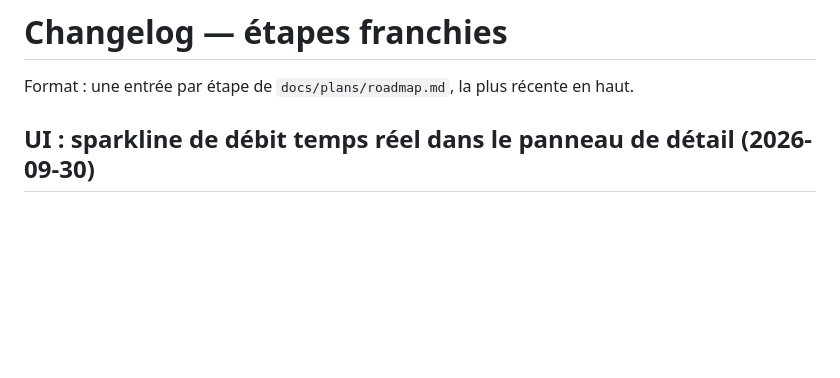
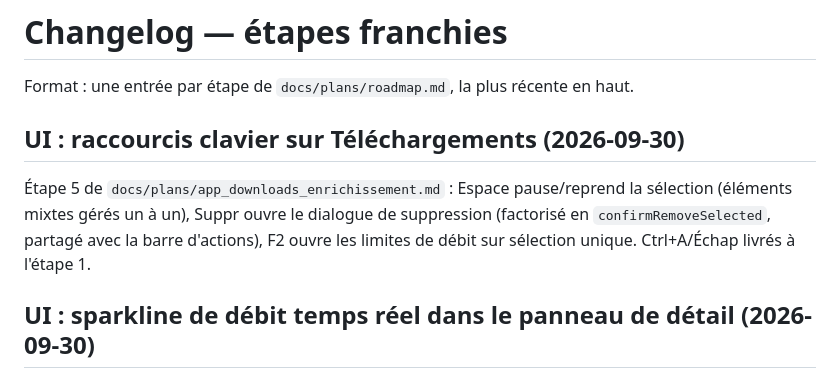
Before and after one commit to laurentgeynet-ux/OnionBit, a Markdown page: docs/CHANGELOG.md, the part around the change. Drawn GitHub-style; blank space fills up the shorter version.

Commit message:
docs : etape 5 (raccourcis clavier) du plan telechargements
Generated with [Devin](https://devin.ai)

Co-Authored-By: Devin <158243242+devin-ai-integration[bot]@users.noreply.github.com>

```diff
--- a/docs/CHANGELOG.md
+++ b/docs/CHANGELOG.md
@@ -2,6 +2,14 @@
 
 Format : une entrée par étape de `docs/plans/roadmap.md`, la plus récente
 en haut.
+
+## UI : raccourcis clavier sur Téléchargements (2026-09-30)
+
+Étape 5 de `docs/plans/app_downloads_enrichissement.md` : Espace
+pause/reprend la sélection (éléments mixtes gérés un à un), Suppr ouvre
+le dialogue de suppression (factorisé en `confirmRemoveSelected`,
+partagé avec la barre d'actions), F2 ouvre les limites de débit sur
+sélection unique. Ctrl+A/Échap livrés à l'étape 1.
 
 ## UI : sparkline de débit temps réel dans le panneau de détail (2026-09-30)
 
```
Also changed, not shown: docs/plans/app_downloads_enrichissement.md (+1 -1 lines).
